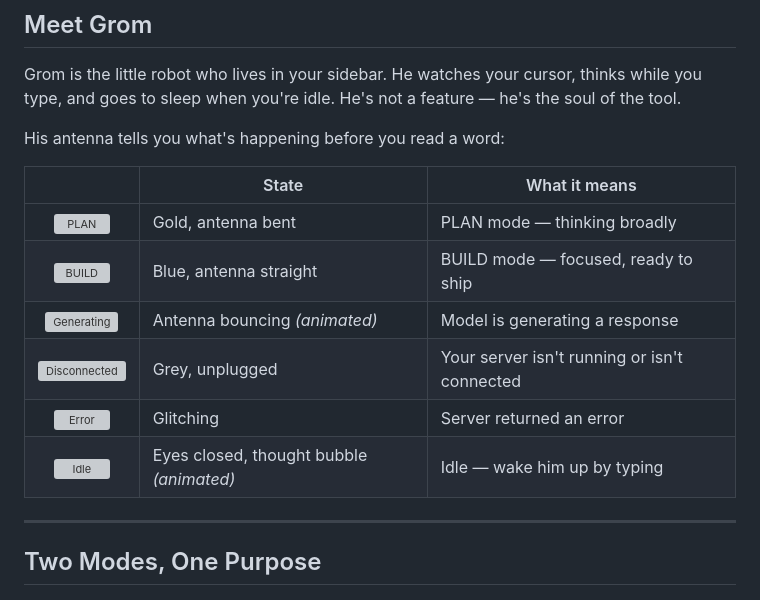
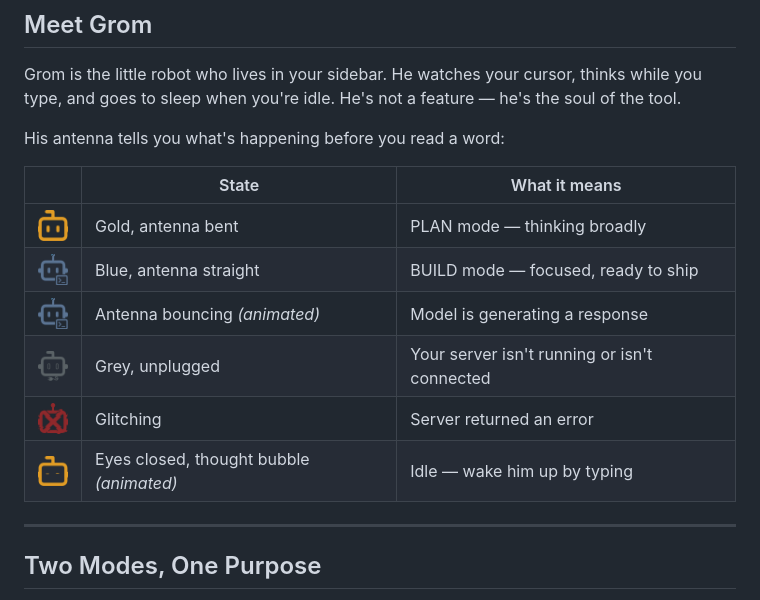
Before and after one commit to ryanjames85/grom, a Markdown page: README.md, the part around the change. Rendered like a GitHub page; pictures changed too: resources/grom-build.png (added), resources/grom-disconnect.png (added), resources/grom-error.png (added); grey boxes are pictures that could not be loaded.

Commit message:
feat: v0.3.9 — idle SVG, prompt history persistence, release checklist, readme state images

```diff
--- a/README.md
+++ b/README.md
@@ -36,12 +36,12 @@ His antenna tells you what's happening before you read a word:
 
 | | State | What it means |
 | :---: | --- | --- |
-| <img src="resources/grom-plan.svg" height="32" alt="PLAN"> | Gold, antenna bent | PLAN mode — thinking broadly |
-| <img src="resources/grom-build.svg" height="32" alt="BUILD"> | Blue, antenna straight | BUILD mode — focused, ready to ship |
-| <img src="resources/grom-build.svg" height="32" alt="Generating"> | Antenna bouncing *(animated)* | Model is generating a response |
-| <img src="resources/grom-disconnect.svg" height="32" alt="Disconnected"> | Grey, unplugged | Your server isn't running or isn't connected |
-| <img src="resources/grom-error.svg" height="32" alt="Error"> | Glitching | Server returned an error |
-| <img src="resources/grom-idle.svg" height="32" alt="Idle"> | Eyes closed, thought bubble *(animated)* | Idle — wake him up by typing |
+| <img src="resources/grom-plan.png" height="32" alt="PLAN"> | Gold, antenna bent | PLAN mode — thinking broadly |
+| <img src="resources/grom-build.png" height="32" alt="BUILD"> | Blue, antenna straight | BUILD mode — focused, ready to ship |
+| <img src="resources/grom-build.png" height="32" alt="Generating"> | Antenna bouncing *(animated)* | Model is generating a response |
+| <img src="resources/grom-disconnect.png" height="32" alt="Disconnected"> | Grey, unplugged | Your server isn't running or isn't connected |
+| <img src="resources/grom-error.png" height="32" alt="Error"> | Glitching | Server returned an error |
+| <img src="resources/grom-idle.png" height="32" alt="Idle"> | Eyes closed, thought bubble *(animated)* | Idle — wake him up by typing |
 
 ---
 
```
Also changed, not shown: 1 other file.
